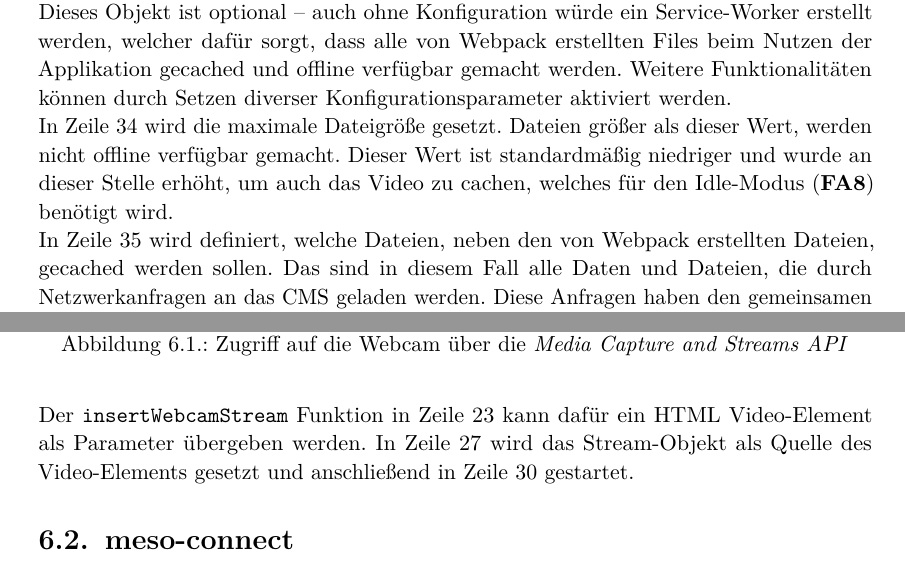
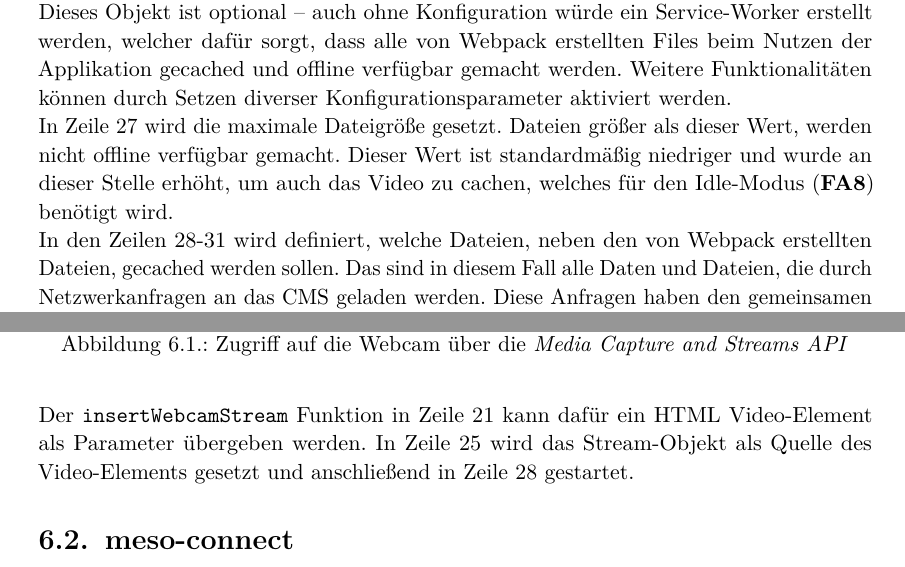
Before and after one commit to marcusand/thesis, a LaTeX thesis (main.tex, which reads chapters/hardwareschnittstellen/web-apis.tex, chapters/softwarestack/clientsoftware/applikation.tex): two parts of pages 29 and 35 of 48, joined at a grey line, cut so that both start at the same text. Compiled offline with pdfLaTeX.

Commit message:
fix line references

```diff
--- a/chapters/hardwareschnittstellen/web-apis.tex
+++ b/chapters/hardwareschnittstellen/web-apis.tex
@@ -23,6 +23,6 @@ Videoquelle in der Anwendung genutzt werden.
   \label{fig:webcam}
 \end{figure}
 
-Der \texttt{insertWebcamStream} Funktion in Zeile 23 kann dafür
-ein HTML Video-Element als Parameter übergeben werden. In Zeile 27 wird das Stream-Objekt als Quelle
-des Video-Elements gesetzt und anschließend in Zeile 30 gestartet.
+Der \texttt{insertWebcamStream} Funktion in Zeile 21 kann dafür
+ein HTML Video-Element als Parameter übergeben werden. In Zeile 25 wird das Stream-Objekt als Quelle
+des Video-Elements gesetzt und anschließend in Zeile 28 gestartet.
--- a/chapters/softwarestack/clientsoftware/applikation.tex
+++ b/chapters/softwarestack/clientsoftware/applikation.tex
@@ -126,7 +126,7 @@ Dieses Objekt ist optional -- auch ohne Konfiguration würde ein Service-Worker
 welcher dafür sorgt, dass alle von Webpack erstellten Files beim Nutzen der Applikation
 gecached und offline verfügbar gemacht werden. Weitere Funktionalitäten können durch
 Setzen diverser Konfigurationsparameter aktiviert werden.\\
-In Zeile 34 wird die maximale Dateigröße gesetzt.
+In Zeile 27 wird die maximale Dateigröße gesetzt.
 Dateien größer als dieser Wert, werden nicht offline verfügbar gemacht. Dieser Wert
 ist standardmäßig niedriger und wurde an dieser Stelle erhöht, um auch das Video zu cachen, welches
 für den Idle-Modus (\ref{fa8}) benötigt wird.
@@ -138,7 +138,7 @@ für den Idle-Modus (\ref{fa8}) benötigt wird.
     \label{fig:network-first}
 \end{figure}
 
-In Zeile 35 wird definiert, welche Dateien, neben den von Webpack erstellten Dateien,
+In den Zeilen 28-31 wird definiert, welche Dateien, neben den von Webpack erstellten Dateien,
 gecached werden sollen. Das sind in diesem Fall alle Daten und Dateien, die durch Netzwerkanfragen an
 das CMS geladen werden. Diese Anfragen haben den gemeinsamen Namespace \texttt{/api/} und
 können dadurch mit dem regulären Ausdruck \texttt{/.*\textbackslash/api\textbackslash/.*/} erfasst werden.
```
Also changed, not shown: chapters/softwarestack/clientsoftware/plattform.tex (+1 -1 lines), chapters/hardwareschnittstellen/web-apis.tex (2 more changed lines), chapters/softwarestack/clientsoftware/applikation.tex (2 more changed lines).
